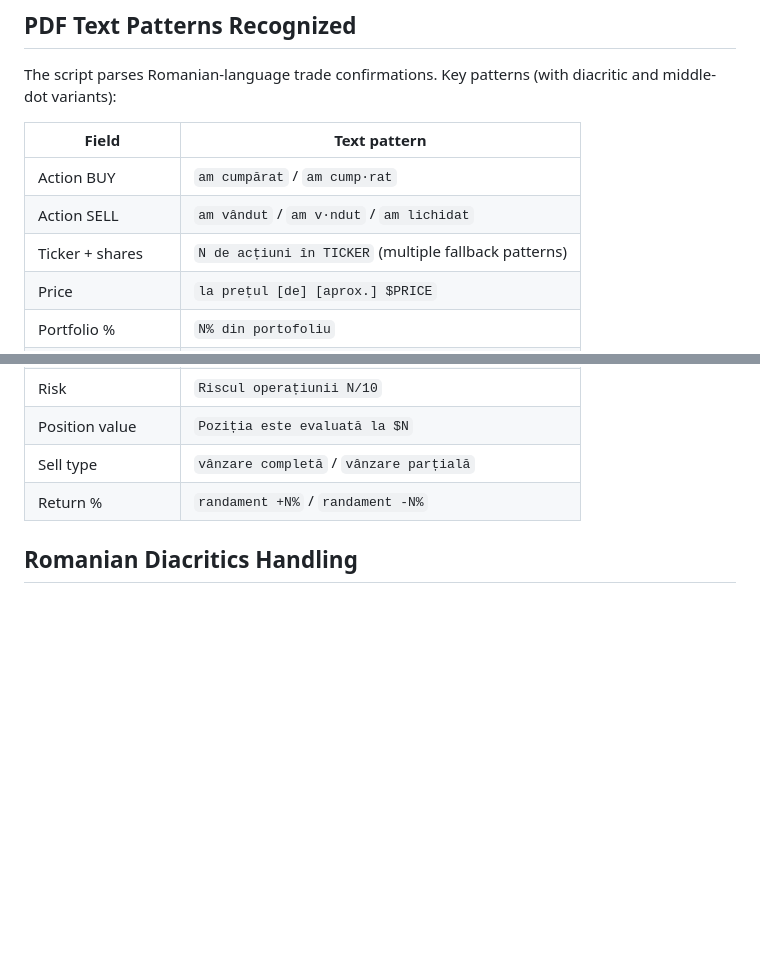
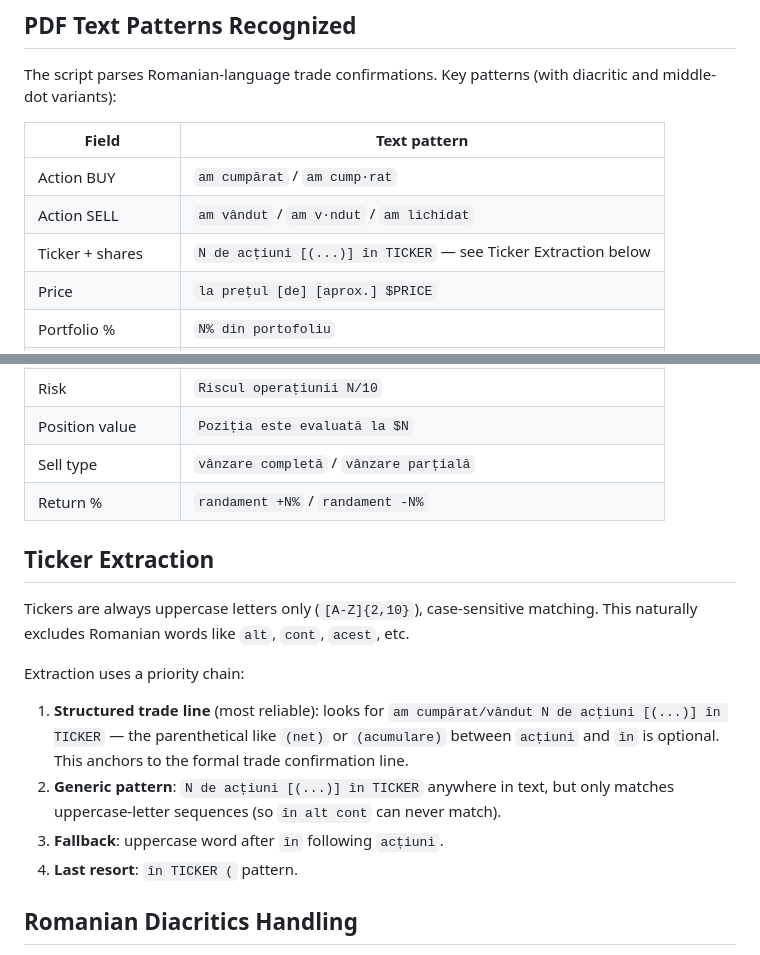
Before and after one commit to mihai-hangiu/foxland, a Markdown page: PROJECT_CONTEXT.md, 2 parts joined by grey strips. Drawn GitHub-style; blank space fills up the shorter version.

Commit message:
FOX-001: Updated PROJECT_CONTEXT.md with ticker extraction details

```diff
--- a/PROJECT_CONTEXT.md
+++ b/PROJECT_CONTEXT.md
@@ -111,7 +111,7 @@ and middle-dot variants):
 |--------------------|-------------------------------------------------------------|
 | Action BUY         | `am cumpărat` / `am cump·rat`                              |
 | Action SELL        | `am vândut` / `am v·ndut` / `am lichidat`                   |
-| Ticker + shares    | `N de acțiuni în TICKER` (multiple fallback patterns)       |
+| Ticker + shares    | `N de acțiuni [(...)] în TICKER` — see Ticker Extraction below |
 | Price              | `la prețul [de] [aprox.] $PRICE`                            |
 | Portfolio %        | `N% din portofoliu`                                         |
 | Accumulate below   | `acumulare sub $N`                                          |
@@ -121,6 +121,21 @@ and middle-dot variants):
 | Position value     | `Poziția este evaluată la $N`                               |
 | Sell type          | `vânzare completă` / `vânzare parțială`                     |
 | Return %           | `randament +N%` / `randament -N%`                           |
+
+## Ticker Extraction
+
+Tickers are always uppercase letters only (`[A-Z]{2,10}`), case-sensitive matching.
+This naturally excludes Romanian words like `alt`, `cont`, `acest`, etc.
+
+Extraction uses a priority chain:
+
+1. **Structured trade line** (most reliable): looks for `am cumpărat/vândut N de acțiuni
+   [(...)] în TICKER` — the parenthetical like `(net)` or `(acumulare)` between
+   `acțiuni` and `în` is optional. This anchors to the formal trade confirmation line.
+2. **Generic pattern**: `N de acțiuni [(...)] în TICKER` anywhere in text, but only
+   matches uppercase-letter sequences (so `în alt cont` can never match).
+3. **Fallback**: uppercase word after `în` following `acțiuni`.
+4. **Last resort**: `în TICKER (` pattern.
 
 ## Romanian Diacritics Handling
 
```
